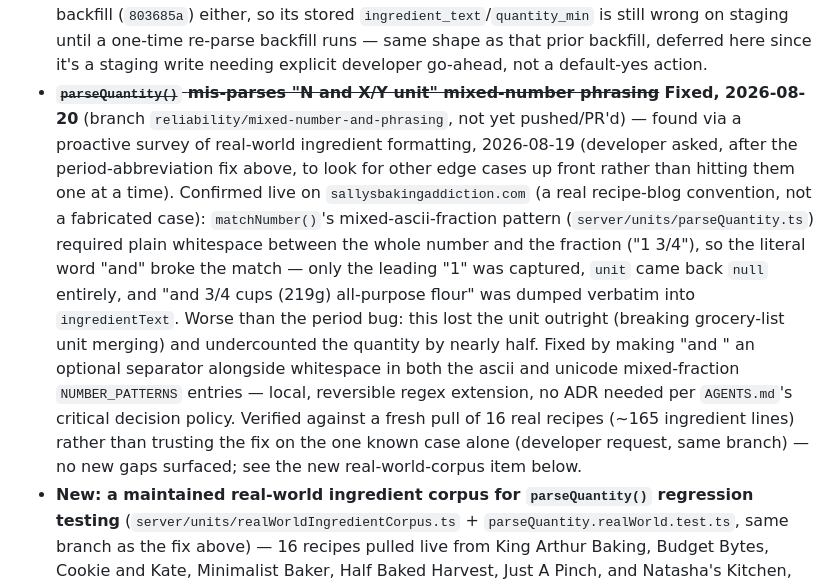
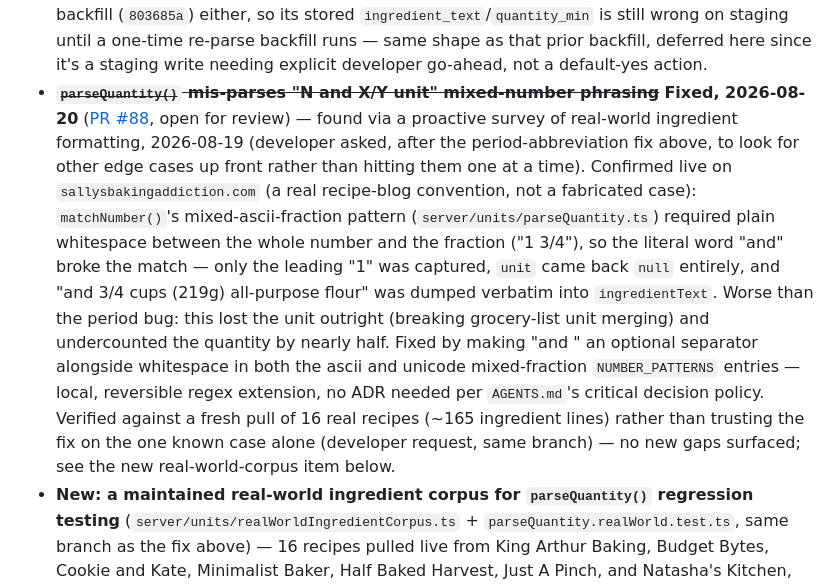
Before and after one commit to kraigstrong/Keepsake, a Markdown page: docs/roadmap.md, the part around the change. Rendered like a GitHub page.

```diff
--- a/docs/roadmap.md
+++ b/docs/roadmap.md
@@ -93,7 +93,7 @@ Small items with no milestone assignment yet — moved here from `docs/current.m
 - **Grocery product questions found in the 2026-08-08/09 device-testing round, deliberately not fixed blind:** optional-ingredient phrasing ("white sugar (if needed)"), non-purchasable lines ("reserved pasta water"), and manual staple-marking. See `docs/history/phase-13-grocery-generation.md`.
 - ~~**Grocery list merge lands on whichever unit happened to appear first, not the most natural one for the total.**~~ **Done, 2026-08-19** (branch `reliability/grocery-merge-unit-selection`) — found live testing 2026-08-19 (Journey 1 walkthrough): a plan with crepes (several cups of flour) and cheese sauce (a few tbsp of flour) merged to "66 tbsp flour" instead of something cup-scale. Two mechanical fixes were tried and rejected first (always use the largest unit present; best-fit the total's magnitude) — both also flipped an already-fine existing case ("1 cup + 1 pint milk" → "3 cups milk") into something worse ("1.5 pints milk"). Developer decision: scope the fix narrowly to spoon units only — `sumSubgroup()` in `server/groceries/generateGroceryList.ts` now bumps a tsp/tbsp total up to cup only when cup is used elsewhere for that same ingredient, never inventing a unit no occurrence actually used, and never touching cup-and-up (cup/pint/quart/gallon, oz/lb) at all. New tests cover the fix and both edge cases that ruled out the simpler approaches.
 - ~~**Abbreviated units with a trailing period ("6 oz.") block the parenthetical alternate-unit strip.**~~ **Code fix done, 2026-08-19** (branch `reliability/unit-period-abbreviation`) — found live testing 2026-08-19 (Journey 1 walkthrough): "5 Minute Nacho Cheese Sauce" (created 2026-08-07) doubled from "6 oz (180g) medium cheddar cheese" to "12 oz (180g)" — the primary quantity scaled, the parenthetical didn't. Root cause: `matchUnit()` in `server/units/parseQuantity.ts` consumed "oz" but not the source text's trailing period, so the remaining string started with "." instead of "(" and `stripParentheticalAlternateUnit()`'s anchored `/^\(\s*/` check never matched. Fixed by having `matchUnit()` consume an optional trailing period as part of the unit match itself — the one call site both the primary and alternate-unit (slash/comma/parenthetical) paths share, so all three forms are covered. **Still open:** the affected recipe predates this fix and wasn't in the Aug 15 parenthetical-stripping backfill (`803685a`) either, so its stored `ingredient_text`/`quantity_min` is still wrong on staging until a one-time re-parse backfill runs — same shape as that prior backfill, deferred here since it's a staging write needing explicit developer go-ahead, not a default-yes action.
-- ~~**`parseQuantity()` mis-parses "N and X/Y unit" mixed-number phrasing**~~ **Fixed, 2026-08-20** (branch `reliability/mixed-number-and-phrasing`, not yet pushed/PR'd) — found via a proactive survey of real-world ingredient formatting, 2026-08-19 (developer asked, after the period-abbreviation fix above, to look for other edge cases up front rather than hitting them one at a time). Confirmed live on `sallysbakingaddiction.com` (a real recipe-blog convention, not a fabricated case): `matchNumber()`'s mixed-ascii-fraction pattern (`server/units/parseQuantity.ts`) required plain whitespace between the whole number and the fraction ("1 3/4"), so the literal word "and" broke the match — only the leading "1" was captured, `unit` came back `null` entirely, and "and 3/4 cups (219g) all-purpose flour" was dumped verbatim into `ingredientText`. Worse than the period bug: this lost the unit outright (breaking grocery-list unit merging) and undercounted the quantity by nearly half. Fixed by making "and " an optional separator alongside whitespace in both the ascii and unicode mixed-fraction `NUMBER_PATTERNS` entries — local, reversible regex extension, no ADR needed per `AGENTS.md`'s critical decision policy. Verified against a fresh pull of 16 real recipes (~165 ingredient lines) rather than trusting the fix on the one known case alone (developer request, same branch) — no new gaps surfaced; see the new real-world-corpus item below.
+- ~~**`parseQuantity()` mis-parses "N and X/Y unit" mixed-number phrasing**~~ **Fixed, 2026-08-20** ([PR #88](https://github.com/kraigstrong/Keepsake/pull/88), open for review) — found via a proactive survey of real-world ingredient formatting, 2026-08-19 (developer asked, after the period-abbreviation fix above, to look for other edge cases up front rather than hitting them one at a time). Confirmed live on `sallysbakingaddiction.com` (a real recipe-blog convention, not a fabricated case): `matchNumber()`'s mixed-ascii-fraction pattern (`server/units/parseQuantity.ts`) required plain whitespace between the whole number and the fraction ("1 3/4"), so the literal word "and" broke the match — only the leading "1" was captured, `unit` came back `null` entirely, and "and 3/4 cups (219g) all-purpose flour" was dumped verbatim into `ingredientText`. Worse than the period bug: this lost the unit outright (breaking grocery-list unit merging) and undercounted the quantity by nearly half. Fixed by making "and " an optional separator alongside whitespace in both the ascii and unicode mixed-fraction `NUMBER_PATTERNS` entries — local, reversible regex extension, no ADR needed per `AGENTS.md`'s critical decision policy. Verified against a fresh pull of 16 real recipes (~165 ingredient lines) rather than trusting the fix on the one known case alone (developer request, same branch) — no new gaps surfaced; see the new real-world-corpus item below.
 - **New: a maintained real-world ingredient corpus for `parseQuantity()` regression testing** (`server/units/realWorldIngredientCorpus.ts` + `parseQuantity.realWorld.test.ts`, same branch as the fix above) — 16 recipes pulled live from King Arthur Baking, Budget Bytes, Cookie and Kate, Minimalist Baker, Half Baked Harvest, Just A Pinch, and Natasha's Kitchen, snapshot-tested so a future `parseQuantity()` change that alters real-world parsing shows up as a diff for review, distinct from `parseQuantity.test.ts`'s hand-picked, hand-verified fixture corpus. Meant to be extended by future surveys, not replaced. One already-known limitation is present in the corpus but unaffected by anything here: "N N/D-unit" container counts ("2 15 1/2-oz. cans black beans") correctly parse as `unit: null`, same design as the existing "2 (15 oz) cans black beans" fixture case.
 - **`stripParentheticalAlternateUnit()` only recognizes a single "number + unit" inside the parens, not a compound one** — same 2026-08-19 survey, same site: "3–5 Tablespoons (45–75g/ml) heavy cream" and "1/2 cup (113g/120ml) vegetable oil" both leave their entire parenthetical (a ranged annotation and a dual-unit slash annotation, respectively) stuck in `ingredientText` instead of being stripped, because `matchNumber()`+`matchUnit()` inside the parens only ever try to match one number and one unit before expecting a close-paren. Lower severity than the "and" bug above — the primary quantity/unit are still captured correctly; only the leftover descriptive text is affected. Deliberately not fixed blind.
 - ~~**Cooking Mode's "Done Cooking" button needs two taps after typing a note.**~~ **Fixed and merged, 2026-08-20** ([PR #86](https://github.com/kraigstrong/Keepsake/pull/86), confirmed live on-device; supersedes [PR #85](https://github.com/kraigstrong/Keepsake/pull/85)'s earlier, ineffective `onPressIn` attempt). Root cause, mechanism, and the fix are documented in `Button.tsx`'s touch-prop doc and `DoneCookingSheet.tsx`'s confirm-button comment — not repeated here.
```
Also changed, not shown: docs/current.md (+2 -2 lines).
